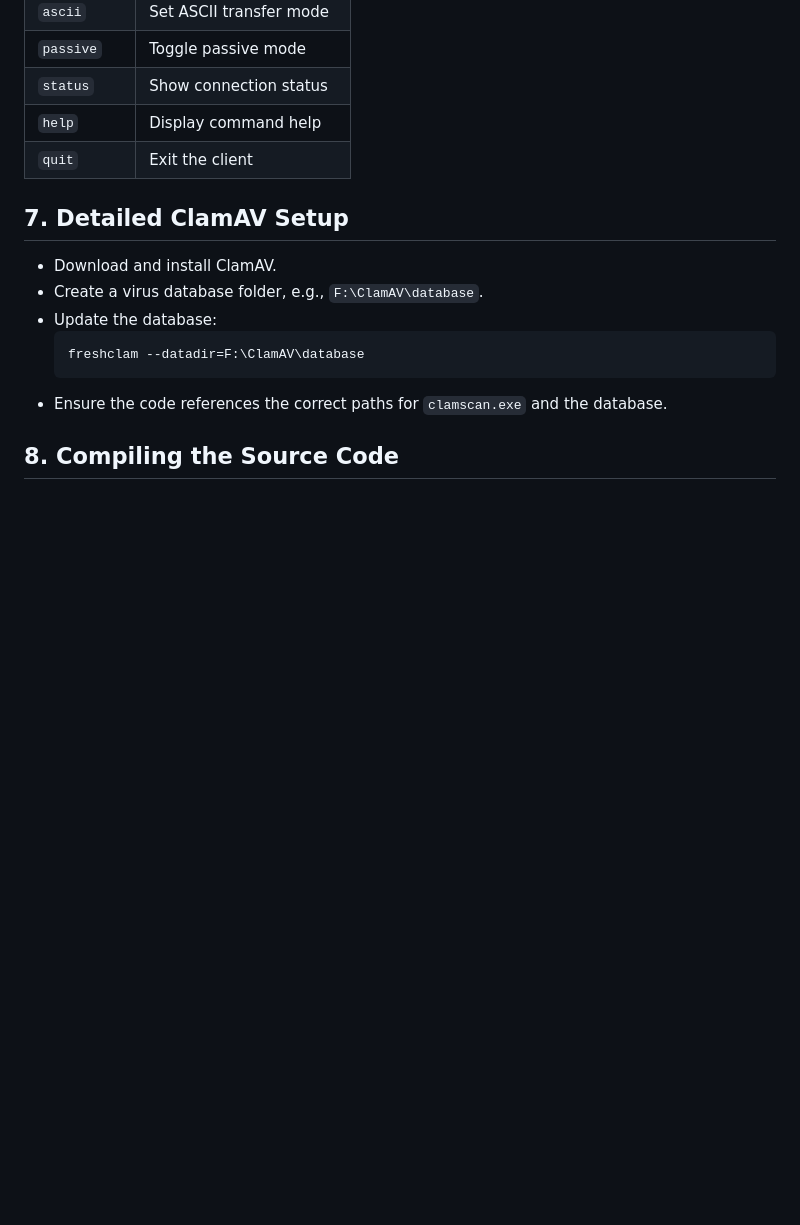
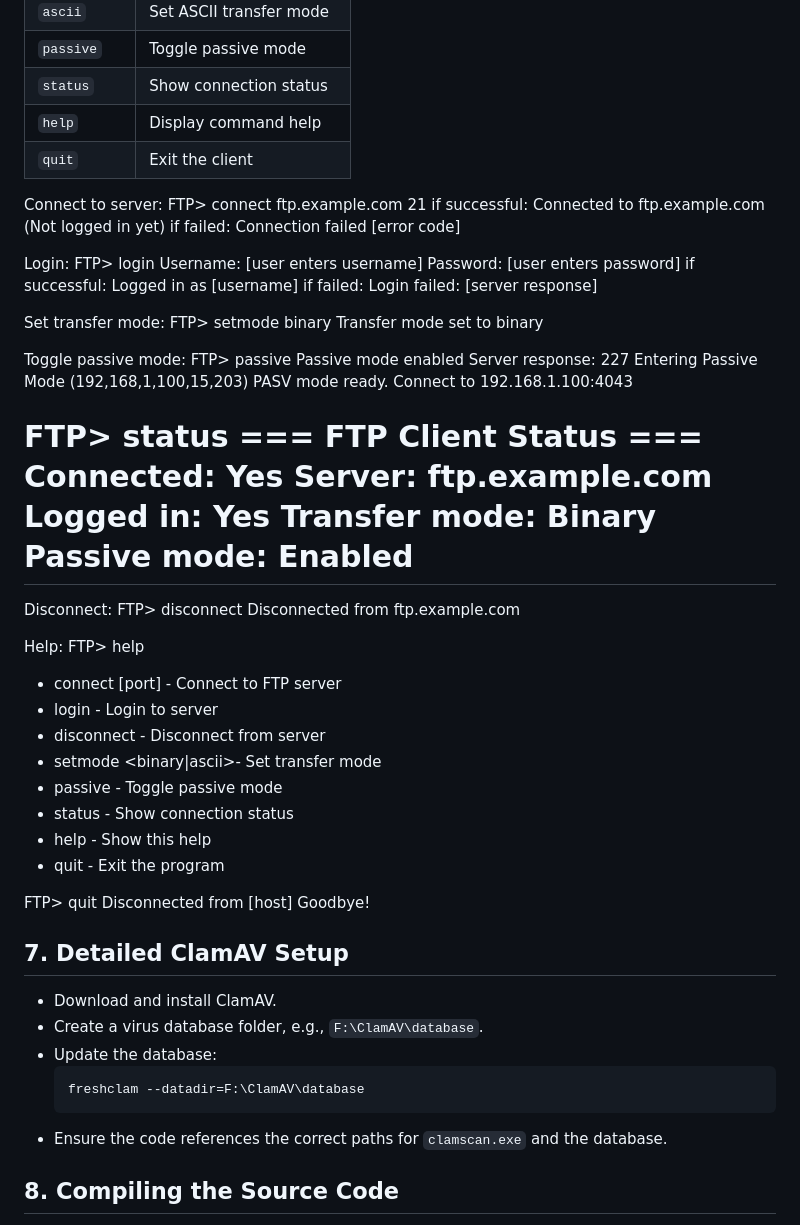
Before and after one commit to Jukati18/Socket-Project, a Markdown page: README.md, the part around the change. Rendered like a GitHub page; blank space fills up the shorter version.

```diff
--- a/README.md
+++ b/README.md
@@ -93,6 +93,56 @@ This project delivers a **secure FTP client** with integrated virus scanning. Th
 | `help`       | Display command help           |
 | `quit`       | Exit the client                |
 
+Connect to server:
+FTP> connect ftp.example.com 21
+if successful: Connected to ftp.example.com (Not logged in yet)
+if failed: Connection failed [error code]
+
+Login:
+FTP> login
+Username: [user enters username]
+Password: [user enters password]
+if successful: Logged in as [username]
+if failed: Login failed: [server response]
+
+Set transfer mode:
+FTP> setmode binary
+Transfer mode set to binary
+
+Toggle passive mode:
+FTP> passive
+Passive mode enabled
+Server response: 227 Entering Passive Mode (192,168,1,100,15,203)
+PASV mode ready. Connect to 192.168.1.100:4043
+
+FTP> status
+=== FTP Client Status ===
+Connected: Yes
+Server: ftp.example.com
+Logged in: Yes
+Transfer mode: Binary
+Passive mode: Enabled
+========================
+
+Disconnect:
+FTP> disconnect
+Disconnected from ftp.example.com
+
+Help:
+FTP> help
+- connect <host> [port] - Connect to FTP server
+- login                 - Login to server
+- disconnect            - Disconnect from server
+- setmode <binary|ascii>- Set transfer mode
+- passive               - Toggle passive mode
+- status                - Show connection status
+- help                  - Show this help
+- quit                  - Exit the program
+
+FTP> quit
+Disconnected from [host]
+Goodbye!
+
 ## 7. Detailed ClamAV Setup
 
 - Download and install ClamAV.
```
